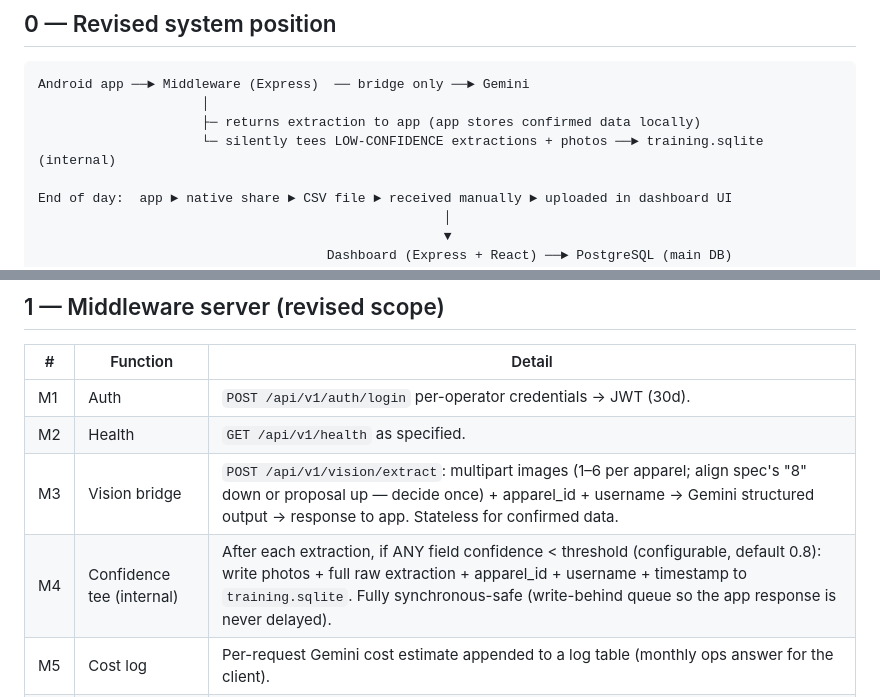
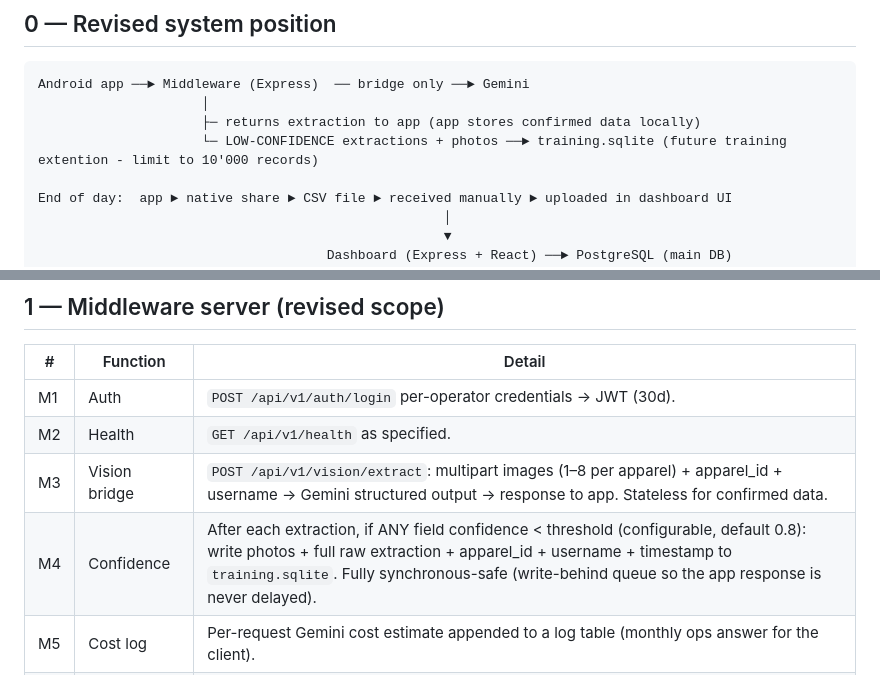
Before and after one commit to ali-vakilzadeh/Label_reader, a Markdown page: docs/Label_Reader_Dashboard_Plan_v1_1.md, 2 parts joined by grey strips. Drawn GitHub-style.

```diff
--- a/docs/Label_Reader_Dashboard_Plan_v1_1.md
+++ b/docs/Label_Reader_Dashboard_Plan_v1_1.md
@@ -7,7 +7,7 @@
 Android app ──► Middleware (Express)  ── bridge only ──► Gemini
                      │
                      ├─ returns extraction to app (app stores confirmed data locally)
-                     └─ silently tees LOW-CONFIDENCE extractions + photos ──► training.sqlite (internal)
+                     └─ LOW-CONFIDENCE extractions + photos ──► training.sqlite (future training extention - limit to 10'000 records)
 
 End of day:  app ► native share ► CSV file ► received manually ► uploaded in dashboard UI
                                                     │
@@ -33,8 +33,8 @@ Key differences from v1.0:
 |---|---|---|
 | M1 | Auth | `POST /api/v1/auth/login` per-operator credentials → JWT (30d). |
 | M2 | Health | `GET /api/v1/health` as specified. |
-| M3 | Vision bridge | `POST /api/v1/vision/extract`: multipart images (1–6 per apparel; align spec's "8" down or proposal up — decide once) + apparel_id + username → Gemini structured output → response to app. Stateless for confirmed data. |
-| M4 | Confidence tee (internal) | After each extraction, if ANY field confidence < threshold (configurable, default 0.8): write photos + full raw extraction + apparel_id + username + timestamp to `training.sqlite`. Fully synchronous-safe (write-behind queue so the app response is never delayed). |
+| M3 | Vision bridge | `POST /api/v1/vision/extract`: multipart images (1–8 per apparel) + apparel_id + username → Gemini structured output → response to app. Stateless for confirmed data. |
+| M4 | Confidence | After each extraction, if ANY field confidence < threshold (configurable, default 0.8): write photos + full raw extraction + apparel_id + username + timestamp to `training.sqlite`. Fully synchronous-safe (write-behind queue so the app response is never delayed). |
 | M5 | Cost log | Per-request Gemini cost estimate appended to a log table (monthly ops answer for the client). |
 | M6 | Rate/size guards | Max image size, max images per call, per-device daily cap. |
 
```
